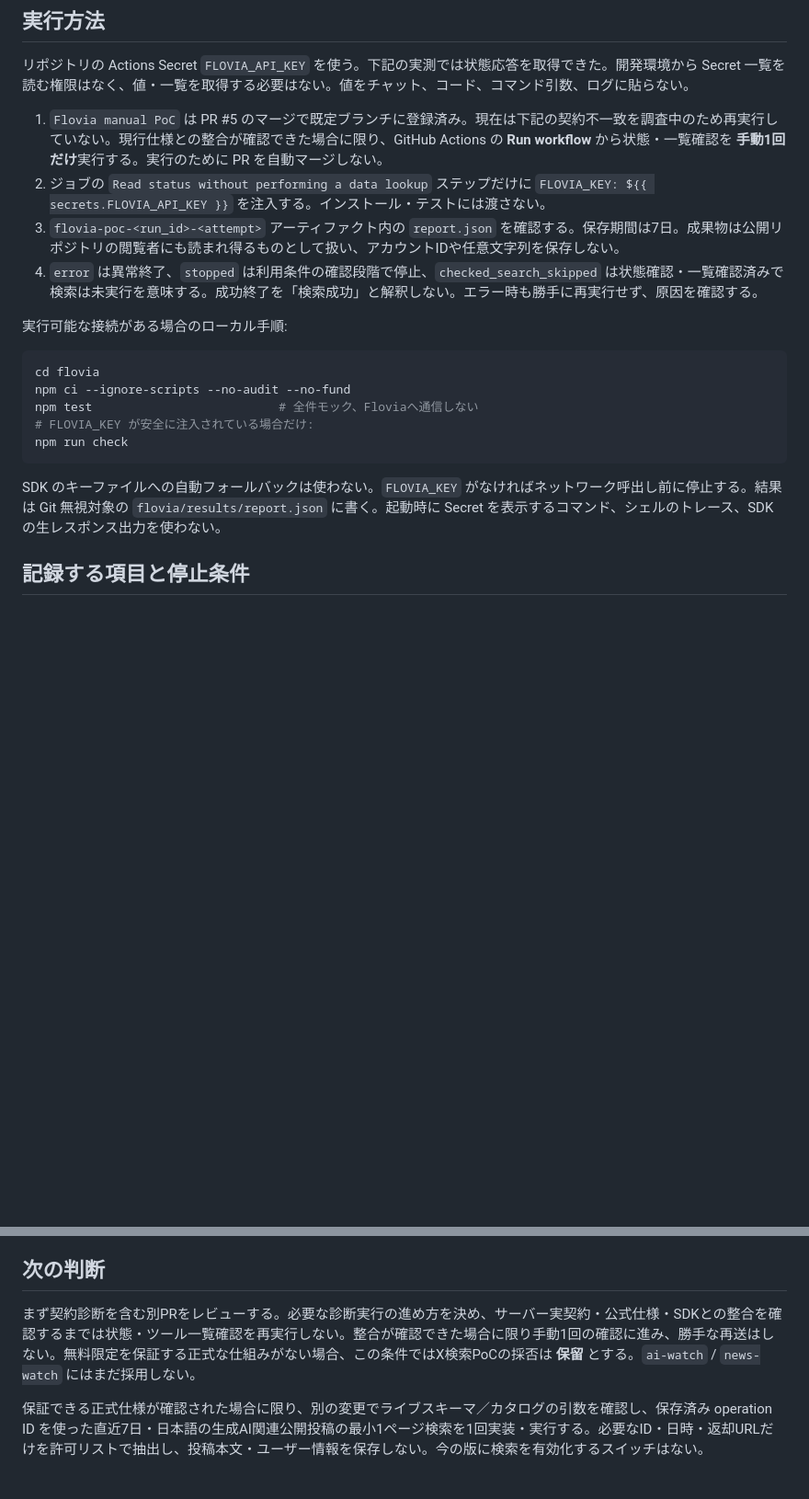
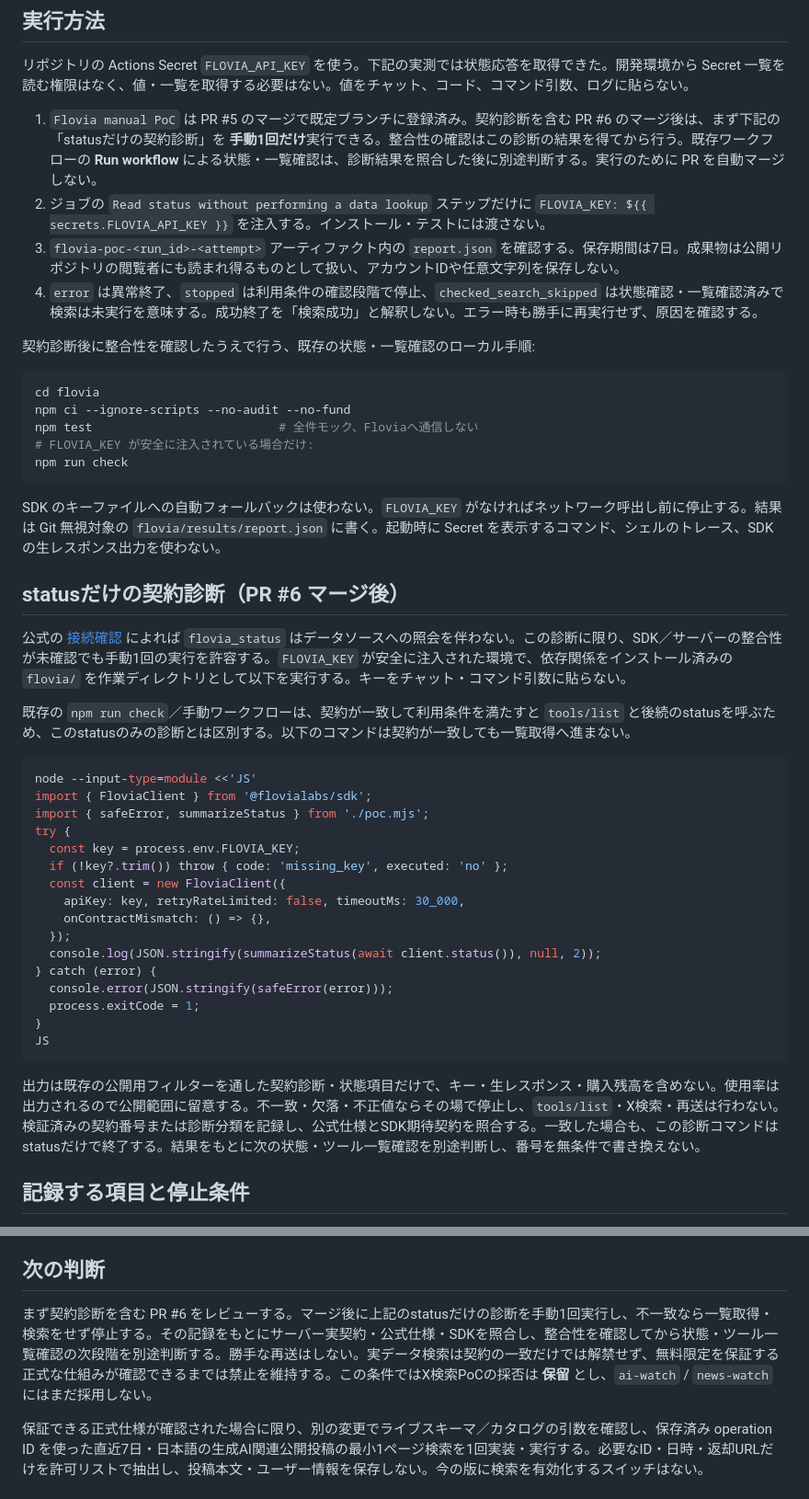
Before and after one commit to YanTKYS/poc-lab, a Markdown page: flovia/README.md, 2 parts joined by grey strips. Shown at 92% size. Rendered like a GitHub page; blank space fills up the shorter version.

Commit message:
Clarify one-time status-only diagnosis after merge

````diff
--- a/flovia/README.md
+++ b/flovia/README.md
@@ -23,12 +23,12 @@ SDK の `StatusReply.contract_version` は文字列で、`EXPECTED_CONTRACT_VERS
 
 リポジトリの Actions Secret `FLOVIA_API_KEY` を使う。下記の実測では状態応答を取得できた。開発環境から Secret 一覧を読む権限はなく、値・一覧を取得する必要はない。値をチャット、コード、コマンド引数、ログに貼らない。
 
-1. `Flovia manual PoC` は PR #5 のマージで既定ブランチに登録済み。現在は下記の契約不一致を調査中のため再実行していない。現行仕様との整合が確認できた場合に限り、GitHub Actions の **Run workflow** から状態・一覧確認を **手動1回だけ**実行する。実行のために PR を自動マージしない。
+1. `Flovia manual PoC` は PR #5 のマージで既定ブランチに登録済み。契約診断を含む PR #6 のマージ後は、まず下記の「statusだけの契約診断」を **手動1回だけ**実行できる。整合性の確認はこの診断の結果を得てから行う。既存ワークフローの **Run workflow** による状態・一覧確認は、診断結果を照合した後に別途判断する。実行のために PR を自動マージしない。
 2. ジョブの `Read status without performing a data lookup` ステップだけに `FLOVIA_KEY: ${{ secrets.FLOVIA_API_KEY }}` を注入する。インストール・テストには渡さない。
 3. `flovia-poc-<run_id>-<attempt>` アーティファクト内の `report.json` を確認する。保存期間は7日。成果物は公開リポジトリの閲覧者にも読まれ得るものとして扱い、アカウントIDや任意文字列を保存しない。
 4. `error` は異常終了、`stopped` は利用条件の確認段階で停止、`checked_search_skipped` は状態確認・一覧確認済みで検索は未実行を意味する。成功終了を「検索成功」と解釈しない。エラー時も勝手に再実行せず、原因を確認する。
 
-実行可能な接続がある場合のローカル手順:
+契約診断後に整合性を確認したうえで行う、既存の状態・一覧確認のローカル手順:
 
 ```sh
 cd flovia
@@ -39,6 +39,33 @@ npm run check
 ```
 
 SDK のキーファイルへの自動フォールバックは使わない。`FLOVIA_KEY` がなければネットワーク呼出し前に停止する。結果は Git 無視対象の `flovia/results/report.json` に書く。起動時に Secret を表示するコマンド、シェルのトレース、SDK の生レスポンス出力を使わない。
+
+## statusだけの契約診断（PR #6 マージ後）
+
+公式の [接続確認](https://docs.flovia.dev/connect/check/) によれば `flovia_status` はデータソースへの照会を伴わない。この診断に限り、SDK／サーバーの整合性が未確認でも手動1回の実行を許容する。`FLOVIA_KEY` が安全に注入された環境で、依存関係をインストール済みの `flovia/` を作業ディレクトリとして以下を実行する。キーをチャット・コマンド引数に貼らない。
+
+既存の `npm run check`／手動ワークフローは、契約が一致して利用条件を満たすと `tools/list` と後続のstatusを呼ぶため、このstatusのみの診断とは区別する。以下のコマンドは契約が一致しても一覧取得へ進まない。
+
+```sh
+node --input-type=module <<'JS'
+import { FloviaClient } from '@flovialabs/sdk';
+import { safeError, summarizeStatus } from './poc.mjs';
+try {
+  const key = process.env.FLOVIA_KEY;
+  if (!key?.trim()) throw { code: 'missing_key', executed: 'no' };
+  const client = new FloviaClient({
+    apiKey: key, retryRateLimited: false, timeoutMs: 30_000,
+    onContractMismatch: () => {},
+  });
+  console.log(JSON.stringify(summarizeStatus(await client.status()), null, 2));
+} catch (error) {
+  console.error(JSON.stringify(safeError(error)));
+  process.exitCode = 1;
+}
+JS
+```
+
+出力は既存の公開用フィルターを通した契約診断・状態項目だけで、キー・生レスポンス・購入残高を含めない。使用率は出力されるので公開範囲に留意する。不一致・欠落・不正値ならその場で停止し、`tools/list`・X検索・再送は行わない。検証済みの契約番号または診断分類を記録し、公式仕様とSDK期待契約を照合する。一致した場合も、この診断コマンドはstatusだけで終了する。結果をもとに次の状態・ツール一覧確認を別途判断し、番号を無条件で書き換えない。
 
 ## 記録する項目と停止条件
 
@@ -92,7 +119,7 @@ SDK のキーファイルへの自動フォールバックは使わない。`FLO
 
 ## 次の判断
 
-まず契約診断を含む別PRをレビューする。必要な診断実行の進め方を決め、サーバー実契約・公式仕様・SDKとの整合を確認するまでは状態・ツール一覧確認を再実行しない。整合が確認できた場合に限り手動1回の確認に進み、勝手な再送はしない。無料限定を保証する正式な仕組みがない場合、この条件ではX検索PoCの採否は **保留** とする。`ai-watch` / `news-watch` にはまだ採用しない。
+まず契約診断を含む PR #6 をレビューする。マージ後に上記のstatusだけの診断を手動1回実行し、不一致なら一覧取得・検索をせず停止する。その記録をもとにサーバー実契約・公式仕様・SDKを照合し、整合性を確認してから状態・ツール一覧確認の次段階を別途判断する。勝手な再送はしない。実データ検索は契約の一致だけでは解禁せず、無料限定を保証する正式な仕組みが確認できるまでは禁止を維持する。この条件ではX検索PoCの採否は **保留** とし、`ai-watch` / `news-watch` にはまだ採用しない。
 
 保証できる正式仕様が確認された場合に限り、別の変更でライブスキーマ／カタログの引数を確認し、保存済み operation ID を使った直近7日・日本語の生成AI関連公開投稿の最小1ページ検索を1回実装・実行する。必要なID・日時・返却URLだけを許可リストで抽出し、投稿本文・ユーザー情報を保存しない。今の版に検索を有効化するスイッチはない。
 
````
